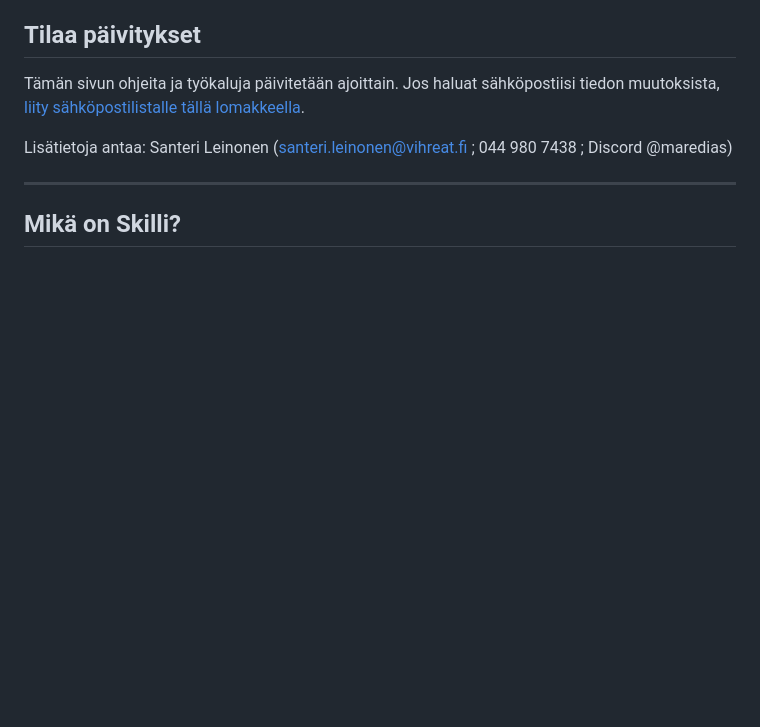
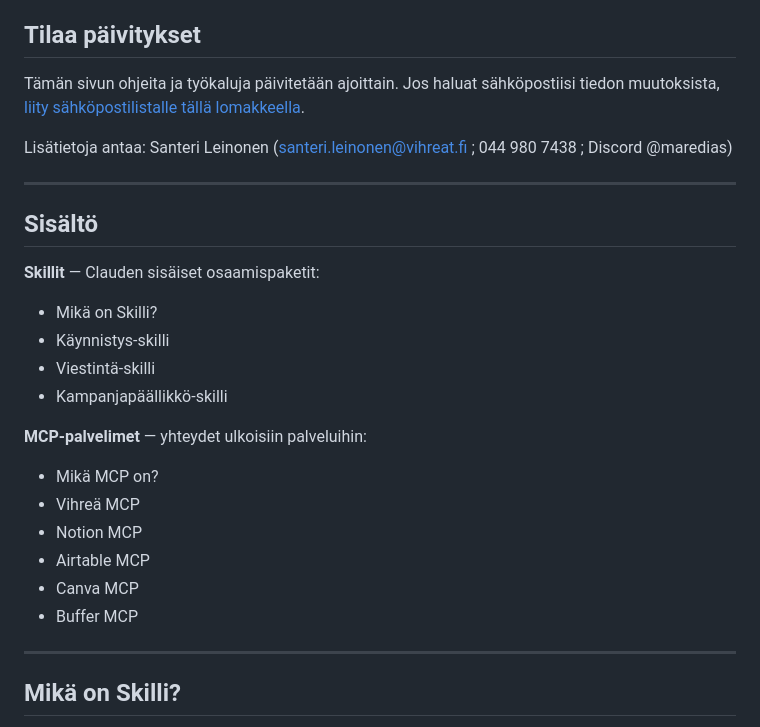
Before and after one commit to uuteen-alyyn/vihrea-tekoaly-tyopaja, a Markdown page: content.md, the part around the change. GitHub-like rendering; blank space fills up the shorter version.

Commit message:
Add short Sisältö section before 'Mikä on Skilli?'
Two grouped lists (Skillit / MCP-palvelimet) so a visitor can see the
shape of the page at a glance without scrolling.

Co-Authored-By: Claude Opus 4.7 (1M context) <noreply@anthropic.com>

```diff
--- a/content.md
+++ b/content.md
@@ -7,6 +7,26 @@ Tervetuloa! Tämä sivu kokoaa työpajassa käytettävien MCP-palvelimien (Model
 Tämän sivun ohjeita ja työkaluja päivitetään ajoittain. Jos haluat sähköpostiisi tiedon muutoksista, [liity sähköpostilistalle tällä lomakkeella](https://forms.gle/oyfNjtdVXftrghAS8).
 
 Lisätietoja antaa: Santeri Leinonen (santeri.leinonen@vihreat.fi ; 044 980 7438 ; Discord @maredias)
+
+---
+
+## Sisältö
+
+**Skillit** — Clauden sisäiset osaamispaketit:
+
+- Mikä on Skilli?
+- Käynnistys-skilli
+- Viestintä-skilli
+- Kampanjapäällikkö-skilli
+
+**MCP-palvelimet** — yhteydet ulkoisiin palveluihin:
+
+- Mikä MCP on?
+- Vihreä MCP
+- Notion MCP
+- Airtable MCP
+- Canva MCP
+- Buffer MCP
 
 ---
 
```
